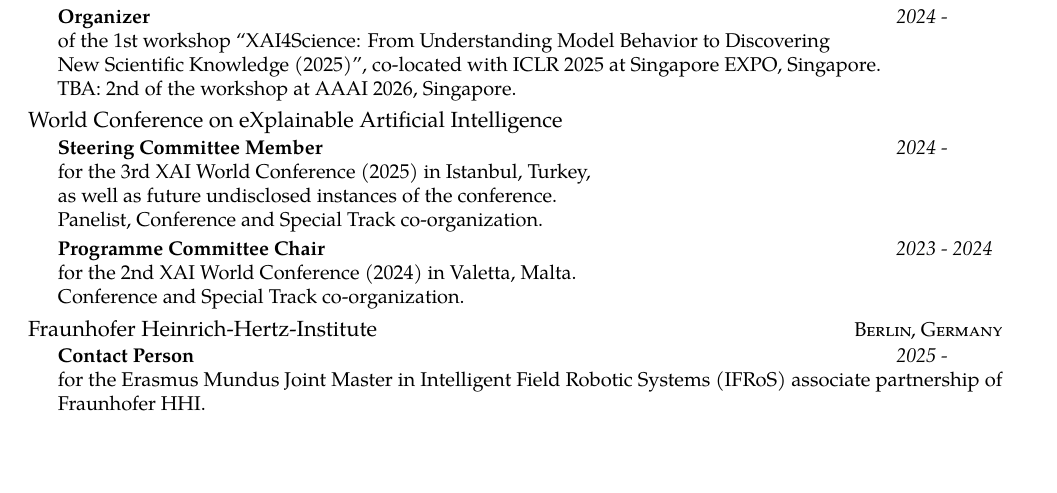
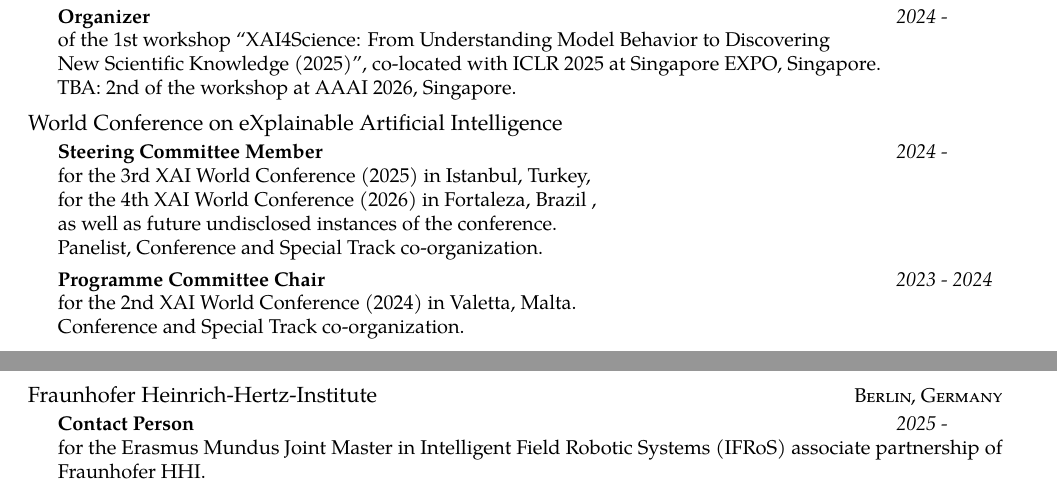
Before and after one commit to sebastian-lapuschkin-sideprojects/latex-cv, a LaTeX CV (cv.tex, which reads sections/workxp.tex): part of page 1 of 14 before the commit and two parts of pages 1 and 2 of 14 after it, the two joined at a grey line, cut so that both start at the same text, the shorter picture padded with empty space. Compiled offline with pdfLaTeX.

Commit message:
adding steering committee work for 4th xai conf

```diff
--- a/sections/workxp.tex
+++ b/sections/workxp.tex
@@ -56,6 +56,7 @@
     {
         \bodytext{
             for the \href{https://xaiworldconference.com/2025/}{3rd XAI World Conference (2025)} in Istanbul, Turkey,\\
+            for the \href{https://xaiworldconference.com/2026/}{4th XAI World Conference (2026)} in Fortaleza, Brazil ,\\
             as well as future undisclosed instances of the conference.\\
             Panelist, Conference and Special Track co-organization.
         }
```
